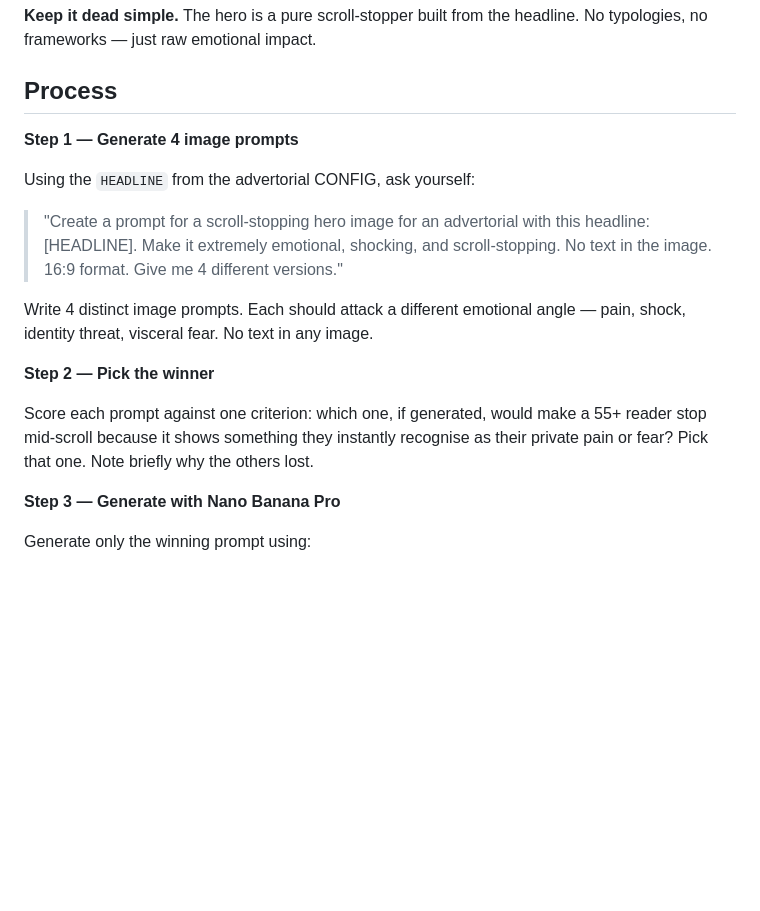
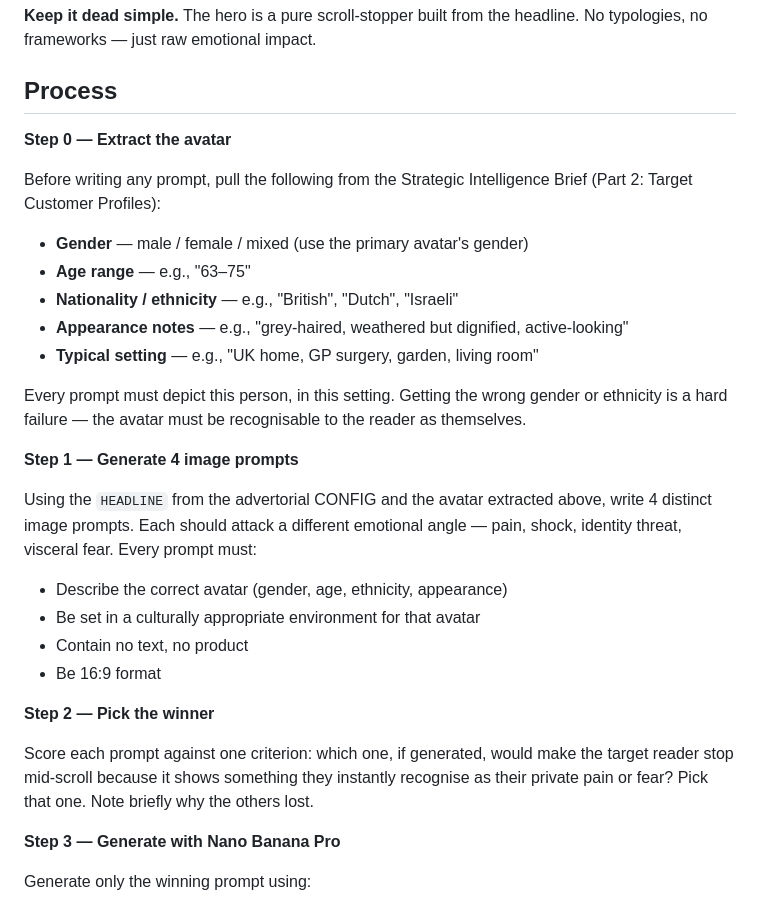
Before and after one commit to martijnbeeks/FunnelAgent, a Markdown page: skill_content/PROMPT 4_3_ Image Generation Advertorial.md, the part around the change. Drawn GitHub-style; blank space fills up the shorter version.

Commit message:
Require avatar extraction before writing hero image prompts
Adds Step 0 to Part 4: extract gender, age, ethnicity, appearance, and
cultural setting from the synthesis brief before writing any hero prompts.
Every prompt must depict the correct avatar — wrong gender/ethnicity is
a hard failure.

Co-Authored-By: Claude Sonnet 4.6 <noreply@anthropic.com>

```diff
--- a/skill_content/PROMPT 4_3_ Image Generation Advertorial.md
+++ b/skill_content/PROMPT 4_3_ Image Generation Advertorial.md
@@ -192,17 +192,29 @@ All images are generated via the Gemini API through `scripts/generate_image.py`.
 
 ## Process
 
+**Step 0 — Extract the avatar**
+
+Before writing any prompt, pull the following from the Strategic Intelligence Brief (Part 2: Target Customer Profiles):
+
+- **Gender** — male / female / mixed (use the primary avatar's gender)
+- **Age range** — e.g., "63–75"
+- **Nationality / ethnicity** — e.g., "British", "Dutch", "Israeli"
+- **Appearance notes** — e.g., "grey-haired, weathered but dignified, active-looking"
+- **Typical setting** — e.g., "UK home, GP surgery, garden, living room"
+
+Every prompt must depict this person, in this setting. Getting the wrong gender or ethnicity is a hard failure — the avatar must be recognisable to the reader as themselves.
+
 **Step 1 — Generate 4 image prompts**
 
-Using the `HEADLINE` from the advertorial CONFIG, ask yourself:
-
-> "Create a prompt for a scroll-stopping hero image for an advertorial with this headline: [HEADLINE]. Make it extremely emotional, shocking, and scroll-stopping. No text in the image. 16:9 format. Give me 4 different versions."
-
-Write 4 distinct image prompts. Each should attack a different emotional angle — pain, shock, identity threat, visceral fear. No text in any image.
+Using the `HEADLINE` from the advertorial CONFIG and the avatar extracted above, write 4 distinct image prompts. Each should attack a different emotional angle — pain, shock, identity threat, visceral fear. Every prompt must:
+- Describe the correct avatar (gender, age, ethnicity, appearance)
+- Be set in a culturally appropriate environment for that avatar
+- Contain no text, no product
+- Be 16:9 format
 
 **Step 2 — Pick the winner**
 
-Score each prompt against one criterion: which one, if generated, would make a 55+ reader stop mid-scroll because it shows something they instantly recognise as their private pain or fear? Pick that one. Note briefly why the others lost.
+Score each prompt against one criterion: which one, if generated, would make the target reader stop mid-scroll because it shows something they instantly recognise as their private pain or fear? Pick that one. Note briefly why the others lost.
 
 **Step 3 — Generate with Nano Banana Pro**
 
```
